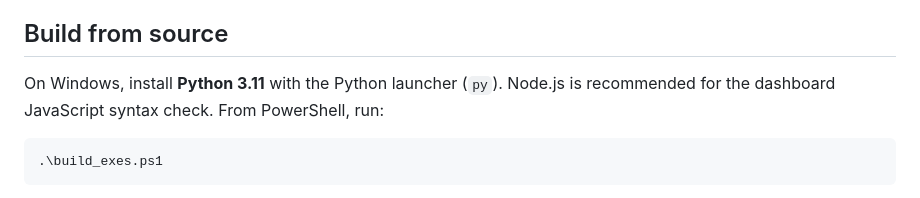
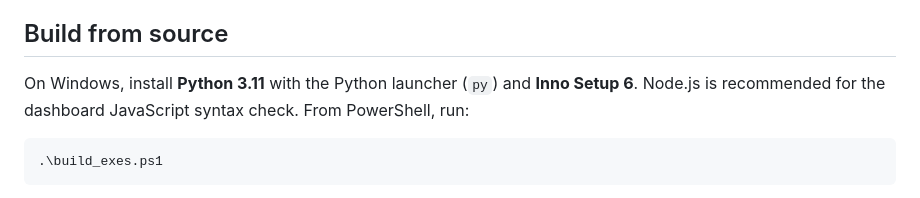
Before and after one commit to kithsenuth-del/vbccpas-soft, a Markdown page: README.md, the part around the change. Rendered like a GitHub page.

Commit message:
Document Inno Setup 6 as a Windows build prerequisite

```diff
--- a/README.md
+++ b/README.md
@@ -32,7 +32,7 @@ You can still use the portable ZIP if you prefer not to run a setup wizard:
 
 ## Build from source
 
-On Windows, install **Python 3.11** with the Python launcher (`py`). Node.js is recommended for the dashboard JavaScript syntax check. From PowerShell, run:
+On Windows, install **Python 3.11** with the Python launcher (`py`) and **Inno Setup 6**. Node.js is recommended for the dashboard JavaScript syntax check. From PowerShell, run:
 
     .\build_exes.ps1
 
```
